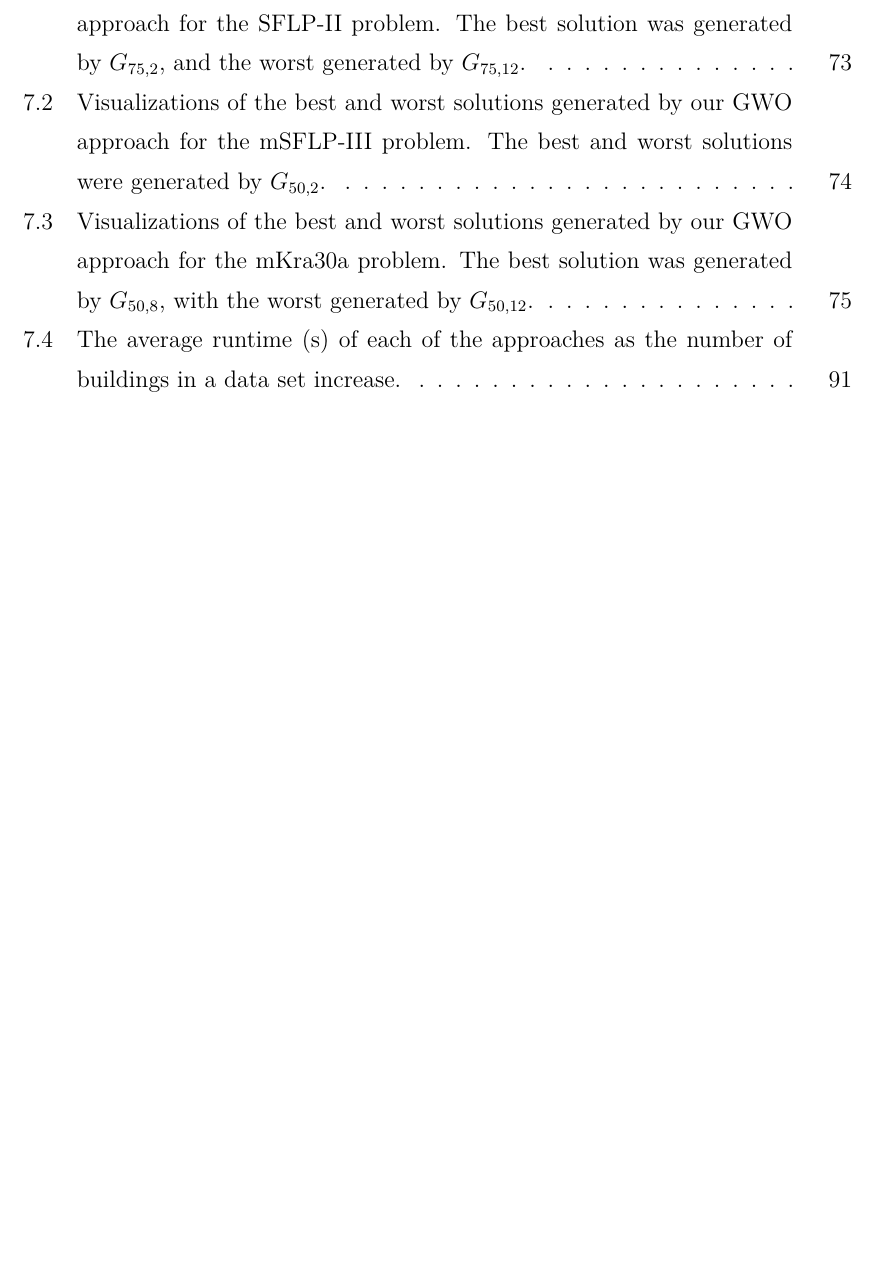
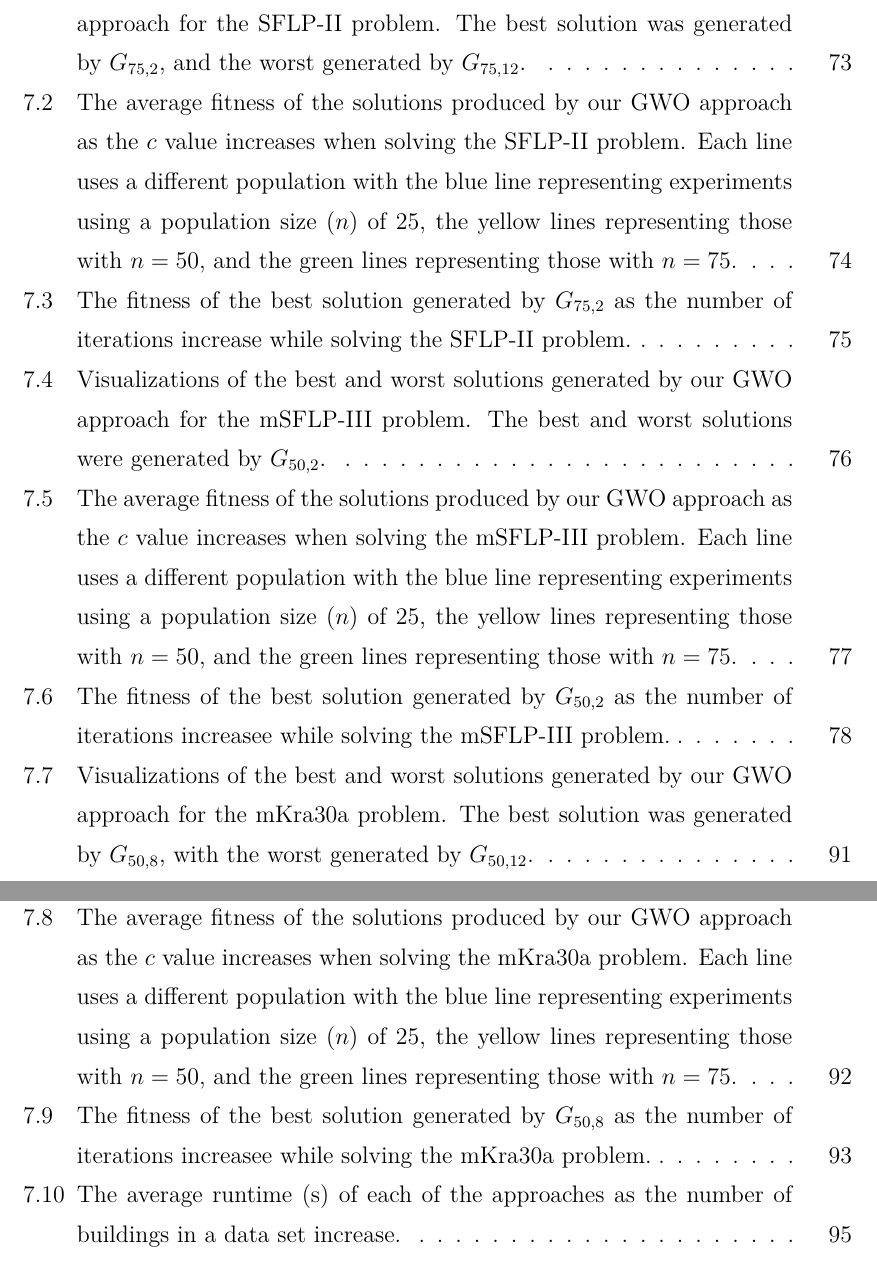
Before and after one commit to seanballais/undergraduate-thesis-manuscript, a LaTeX thesis (thesis.tex, which reads chapter7_rd.tex): part of page 11 of 124 before the commit and two parts of pages 11 and 12 of 128 after it, the two joined at a grey line, cut so that both start at the same text, the shorter picture padded with empty space. The pictures show the PDF file thesis.pdf that the author committed with the source.

Commit message:
:construction: Complete the section 7.2.1 in Chapter 7.

```diff
--- a/chapter7_rd.tex
+++ b/chapter7_rd.tex
@@ -255,7 +255,7 @@ Our proposed GWO approach only has one parameter, other than the population size
 	\label{approach-gwo-c12-p75-results}
 \end{table}
 
-Let us first discuss the results with the SFLP-II problem. Table \ref{full-data-gwo-sflp-ii} provides a summary of the results of the experiments performed for the problem using the GWO approach. For the problem, $G_{50,2}$ has the best average compared to the other configurations with a value of $283.795019233333$. The worst average belonged to $G_{50,12}$ with a value of $315.831642166667$. The configuration with the best solution produced would be $G_{75,2}$ with the solution having a value of $205.666955$. On the other hand, the worst solution was produced by $G_{75,12}$ with a value of $413.874466$. Figure \ref{approach-gwo-sflp-ii-best-and-worst-solutions-visualization} shows what these solutions look like. The average runtime of the experiments increase as the population size increases. In a similar fashion, the experiments with population sizes of $25$ and $50$, their average fitness value worsens (increases) as the value of $c$ increases. However, with a population size of $75$, the same trend is reflected until $c = 12$, where the average fitness improves.
+Let us first discuss the results with the SFLP-II problem. Table \ref{full-data-gwo-sflp-ii} provides a summary of the results of the experiments performed for the problem using the GWO approach. Figure \ref{approach-gwo-sflp-ii-average-fitness-as-c-value-increases}, on the other hand, shows a line graph that displays the average fitness of solutions of each population size when solving the SFLP-II problem as the $c$ value increases. For the problem, $G_{50,2}$ has the best average compared to the other configurations with a value of $283.795019233333$. The worst average belonged to $G_{50,12}$ with a value of $315.831642166667$. The configuration with the best solution produced would be $G_{75,2}$ with the solution having a value of $205.666955$. Figure \ref{approach-gwo-sflp-ii-best-solution-fitness-over-time} shows the progress of the solution as the number of iterations increase. On the other hand, the worst solution was produced by $G_{75,12}$ with a value of $413.874466$. Figure \ref{approach-gwo-sflp-ii-best-and-worst-solutions-visualization} shows what these solutions look like. The average runtime of the experiments increase as the population size increases. In a similar fashion, the experiments with population sizes of $25$ and $50$, their average fitness value worsens (increases) as the value of $c$ increases. However, with a population size of $75$, the same trend is reflected until $c = 12$, where the average fitness improves.
 
 \begin{figure}[h!]
 \centering
@@ -266,7 +266,25 @@ Let us first discuss the results with the SFLP-II problem. Table \ref{full-data-
 \label{approach-gwo-sflp-ii-best-and-worst-solutions-visualization}
 \end{figure}
 
-As with the mSFLP-III problem, of which Table \ref{full-data-gwo-msflp-iii} provides the summary of the experimental results, the best average was produced by $G_{75,8}$ with a value of $51801.8837937333$. $G_{25,2}$ produced the worst average with a value of $55624.0061857667$. For this problem, the best solution produced has a fitness of $47597.794662$, and is generated by $G_{50,2}$. Interestingly, $G_{50,2}$ has also generated the worst solution with a fitness value of $62827.738159$. These solutions are visualized by Figure \ref{approach-gwo-msflp-iii-best-and-worst-solutions-visualization}. Parallel to the observed behaviour with the SFLP-II problem, the average runtime of the experiments also increases as the size of the population increases. A trend is also observable as the $c$ value increase that applies to all population sizes used. Increasing the $c$ value shows an improvement in the fitness value (value decreases). Unfortunately, this behaviour changes when $c = 12$, where the fitness worsens.
+\begin{figure}[h!]
+\centering
+\begin{adjustwidth}{-0.45in}{}
+	\includegraphics[scale=0.5]{./images/chap07-rd/gwo-only-sflp2-average-fitness-as-c-value-increases.png}
+\end{adjustwidth}
+\caption{The average fitness of the solutions produced by our GWO approach as the $c$ value increases when solving the SFLP-II problem. Each line uses a different population with the blue line representing experiments using a population size ($n$) of 25, the yellow lines representing those with $n = 50$, and the green lines representing those with $n = 75$.}
+\label{approach-gwo-sflp-ii-average-fitness-as-c-value-increases}
+\end{figure}
+
+\begin{figure}[h!]
+\centering
+\begin{adjustwidth}{-0.45in}{}
+	\includegraphics[scale=0.5]{./images/chap07-rd/gwo-only-sflp2-best-solution-fitness-graph.png}
+\end{adjustwidth}
+\caption{The fitness of the best solution generated by $G_{75,2}$ as the number of iterations increase while solving the SFLP-II problem.}
+\label{approach-gwo-sflp-ii-best-solution-fitness-over-time}
+\end{figure}
+
+As with the mSFLP-III problem, of which Table \ref{full-data-gwo-msflp-iii} provides the summary of the experimental results, the best average was produced by $G_{75,8}$ with a value of $51801.8837937333$. $G_{25,2}$ produced the worst average with a value of $55624.0061857667$. For this problem, the best solution produced has a fitness of $47597.794662$, and is generated by $G_{50,2}$. Figure \ref{approach-gwo-msflp-iii-best-solution-fitness-over-time} shows the progress of this solution as the number of iterations increase. Interestingly, $G_{50,2}$ has also generated the worst solution with a fitness value of $62827.738159$. These solutions are visualized by Figure \ref{approach-gwo-msflp-iii-best-and-worst-solutions-visualization}. Parallel to the observed behaviour with the SFLP-II problem, the average runtime of the experiments also increases as the size of the population increases. A trend is also observable as the $c$ value increase that applies to all population sizes used. Increasing the $c$ value shows an improvement in the fitness value (value decreases). Unfortunately, this behaviour changes when $c = 12$, where the fitness worsens. To supplement Table \ref{full-data-gwo-msflp-iii}, we are also providing Figure \ref{approach-gwo-msflp-iii-average-fitness-as-c-value-increases}, which presents a line graph version of the results displaying the relationship between the $c$ value and the average fitness of the experiments solving the problem in every population size we are using.
 
 \begin{figure}[h!]
 \centering
@@ -277,7 +295,25 @@ As with the mSFLP-III problem, of which Table \ref{full-data-gwo-msflp-iii} prov
 \label{approach-gwo-msflp-iii-best-and-worst-solutions-visualization}
 \end{figure}
 
-Lastly, we present a brief overview of the results we obtained for the mKra30a problem. Table \ref{full-data-gwo-mkra30a} shows the summary of the experimental results for the problem. The best average for this problem was produced by $G_{75,12}$ with a value of $98108.9092933667$. On the contrary, the worst average was produced by $G_{25,12}$ with a value of $108251.9895637$. The best solution has a fitness value of $84929.672058$, and is generated by $G_{50,8}$. The worse solution, on the other hand, with a value of $128598.716599$, was produced by $G_{50,12}$. These solutions are visualized by Figure \ref{approach-gwo-mkra30a-best-and-worst-solutions-visualization}. In the same vein as the two aforementioned problems, the average runtime of the experiments increase as the population size increased. As for the values of the average fitness values with respect to the population size and $c$ values, no common trend can be observed for the three different population sizes, unlike with the previous problems. Problems with population sizes of $50$ and $75$ share a common trend from $c = 2$ to $c = 8$, where the increasing the $c$ value first worsens the average fitness, but the fitness then improves. However, when increasing the $c$ value from $8$ to $12$, the behaviour differs. With a population size of $50$, the average fitness worsens. On the other hand, with a population size of $75$, the average fitness improves instead. Lastly, the configuration with a population size of $25$ acts differently from the configurations with the aforementioned population sizes. With a population size of $25$, the average fitness value when increasing the $c$ value from $2$ to $4$ initially shows an improvement of the average fitness. However, increasing the $c$ value further results in worsening average fitness values.
+\begin{figure}[h!]
+\centering
+\begin{adjustwidth}{-0.45in}{}
+	\includegraphics[scale=0.5]{./images/chap07-rd/gwo-only-msflp3-average-fitness-as-c-value-increases.png}
+\end{adjustwidth}
+\caption{The average fitness of the solutions produced by our GWO approach as the $c$ value increases when solving the mSFLP-III problem. Each line uses a different population with the blue line representing experiments using a population size ($n$) of 25, the yellow lines representing those with $n = 50$, and the green lines representing those with $n = 75$.}
+\label{approach-gwo-msflp-iii-average-fitness-as-c-value-increases}
+\end{figure}
+
+\begin{figure}[h!]
+\centering
+\begin{adjustwidth}{-0.45in}{}
+	\includegraphics[scale=0.5]{./images/chap07-rd/gwo-only-sflp2-best-solution-fitness-graph.png}
+\end{adjustwidth}
+\caption{The fitness of the best solution generated by $G_{50,2}$ as the number of iterations increasee while solving the mSFLP-III problem.}
+\label{approach-gwo-msflp-iii-best-solution-fitness-over-time}
+\end{figure}
+
+Lastly, we present a brief overview of the results we obtained for the mKra30a problem. Table \ref{full-data-gwo-mkra30a} shows the summary of the experimental results for the problem, and Figure \ref{approach-gwo-mkra30a-average-fitness-as-c-value-increases} provides a graph version of the results showcasing the impact of the value of $c$ on the average fitness of the experiments solving the problem for each population size we are using. The best average for this problem was produced by $G_{75,12}$ with a value of $98108.9092933667$. On the contrary, the worst average was produced by $G_{25,12}$ with a value of $108251.9895637$. The best solution has a fitness value of $84929.672058$, and is generated by $G_{50,8}$. Figure \ref{approach-gwo-mkra30a-best-solution-fitness-over-time} shows its progress over iterations as it solves the mKra30a problem. The worse solution, on the other hand, with a value of $128598.716599$, was produced by $G_{50,12}$. These solutions are visualized by Figure \ref{approach-gwo-mkra30a-best-and-worst-solutions-visualization}. In the same vein as the two aforementioned problems, the average runtime of the experiments increase as the population size increased. As for the values of the average fitness values with respect to the population size and $c$ values, no common trend can be observed for the three different population sizes, unlike with the previous problems. Problems with population sizes of $50$ and $75$ share a common trend from $c = 2$ to $c = 8$, where the increasing the $c$ value first worsens the average fitness, but the fitness then improves. However, when increasing the $c$ value from $8$ to $12$, the behaviour differs. With a population size of $50$, the average fitness worsens. On the other hand, with a population size of $75$, the average fitness improves instead. Lastly, the configuration with a population size of $25$ acts differently from the configurations with the aforementioned population sizes. With a population size of $25$, the average fitness value when increasing the $c$ value from $2$ to $4$ initially shows an improvement of the average fitness. However, increasing the $c$ value further results in worsening average fitness values.
 
 \begin{figure}[h!]
 \centering
@@ -286,6 +322,24 @@ Lastly, we present a brief overview of the results we obtained for the mKra30a p
 \end{adjustwidth}
 \caption{Visualizations of the best and worst solutions generated by our GWO approach for the mKra30a problem. The best solution was generated by $G_{50,8}$, with the worst generated by $G_{50,12}$.}
 \label{approach-gwo-mkra30a-best-and-worst-solutions-visualization}
+\end{figure}
+
+\begin{figure}[h!]
+\centering
+\begin{adjustwidth}{-0.45in}{}
+	\includegraphics[scale=0.5]{./images/chap07-rd/gwo-only-mkra30a-average-fitness-as-c-value-increases.png}
+\end{adjustwidth}
+\caption{The average fitness of the solutions produced by our GWO approach as the $c$ value increases when solving the mKra30a problem. Each line uses a different population with the blue line representing experiments using a population size ($n$) of 25, the yellow lines representing those with $n = 50$, and the green lines representing those with $n = 75$.}
+\label{approach-gwo-mkra30a-average-fitness-as-c-value-increases}
+\end{figure}
+
+\begin{figure}[h!]
+\centering
+\begin{adjustwidth}{-0.45in}{}
+	\includegraphics[scale=0.5]{./images/chap07-rd/gwo-only-mkra30a-best-solution-fitness-graph.png}
+\end{adjustwidth}
+\caption{The fitness of the best solution generated by $G_{50,8}$ as the number of iterations increasee while solving the mKra30a problem.}
+\label{approach-gwo-mkra30a-best-solution-fitness-over-time}
 \end{figure}
 
 \begin{table}
```
Also changed, not shown: images/chap07-rd/gwo-msflp-iii-best-and-worst-solutions.png, images/chap07-rd/gwo-only-mkra30a-average-fitness-as-c-value-increases.png (added), images/chap07-rd/gwo-only-mkra30a-best-solution-fitness-graph.png (added), images/chap07-rd/gwo-only-msflp3-average-fitness-as-c-value-increases.png (added), images/chap07-rd/gwo-only-msflp3-best-solution-fitness-graph.png (added), images/chap07-rd/gwo-only-sflp2-average-fitness-as-c-value-increases.png (added), images/chap07-rd/gwo-only-sflp2-best-solution-fitness-graph.png (added), thesis.pdf, 3 other files.
